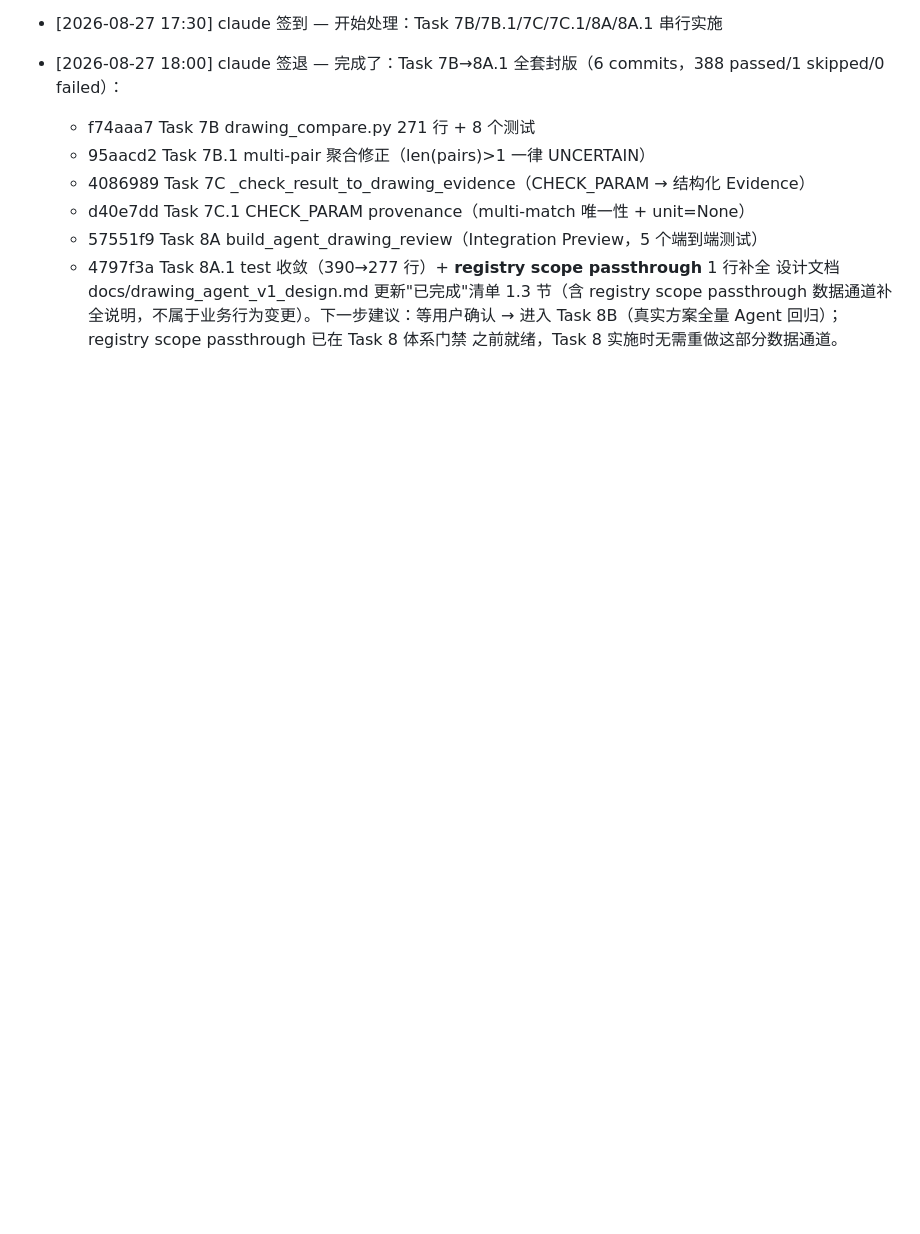
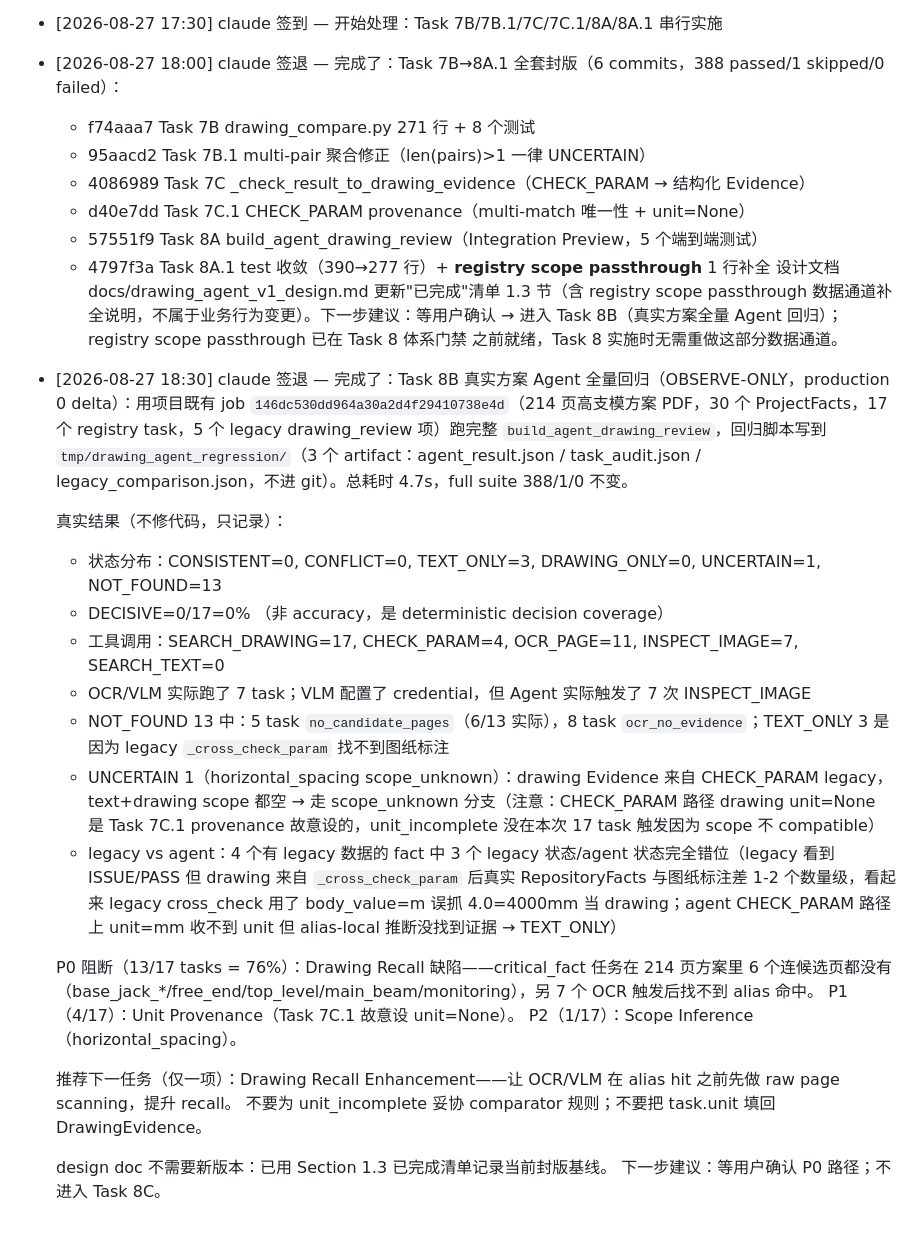
Before and after one commit to TT77517/high-formwork-review, a Markdown page: PROGRESS.md, the part around the change. Rendered like a GitHub page; blank space fills up the shorter version.

Commit message:
docs: Task 8B 真实方案 Agent 全量回归审计
OBSERVE-ONLY，production 0 delta，tmp/ artifacts 不进 git。

真实高支模方案：job 146dc530dd964a30a2d4f29410738e4d（214 页 PDF，30
ProjectFacts，17 registry tasks，5 legacy drawing_review 项）

真实结果（不修代码）：
- 状态分布：CONSISTENT=0, CONFLICT=0, TEXT_ONLY=3, UNCERTAIN=1, NOT_FOUND=13
- DECISIVE=0/17=0%（非 accuracy，是 deterministic decision coverage）
- 工具调用：SEARCH_DRAWING=17, CHECK_PARAM=4, OCR_PAGE=11, INSPECT_IMAGE=7
- VLM 实际触发 7 次（credential 可用），SEARCH_TEXT=0
- NOT_FOUND 13 拆解：6 task no_candidate_pages + 7 task ocr_no_evidence
- TEXT_ONLY 3：legacy cross_check 找不到图纸标注
- UNCERTAIN 1（horizontal_spacing scope_unknown）

P0 blocker（13/17 = 76%）：Drawing Recall Enhancement
  让 OCR/VLM 在 alias hit 之前先做 raw page scanning
P1（4/17）：Unit Provenance（Task 7C.1 故意 unit=None）
P2（1/17）：Scope Inference

不修：Agent / Comparator / Scope / Unit / OCR / VLM / Registry / ProjectFacts
artifacts 写到 tmp/drawing_agent_regression/（.gitignored）

推荐下一任务：Drawing Recall Enhancement（仅此一项）

```diff
--- a/PROGRESS.md
+++ b/PROGRESS.md
@@ -471,3 +471,24 @@
   passthrough 数据通道补全说明，不属于业务行为变更）。下一步建议：等用户确认 → 进入
   Task 8B（真实方案全量 Agent 回归）；registry scope passthrough 已在 Task 8 体系门禁
   之前就绪，Task 8 实施时无需重做这部分数据通道。
+
+- [2026-08-27 18:30] claude 签退 — 完成了：Task 8B 真实方案 Agent 全量回归（OBSERVE-ONLY，production 0 delta）：用项目既有 job `146dc530dd964a30a2d4f29410738e4d`（214 页高支模方案 PDF，30 个 ProjectFacts，17 个 registry task，5 个 legacy drawing_review 项）跑完整 `build_agent_drawing_review`，回归脚本写到 `tmp/drawing_agent_regression/`（3 个 artifact：agent_result.json / task_audit.json / legacy_comparison.json，不进 git）。总耗时 4.7s，full suite 388/1/0 不变。
+
+  真实结果（不修代码，只记录）：
+  - 状态分布：CONSISTENT=0, CONFLICT=0, TEXT_ONLY=3, DRAWING_ONLY=0, UNCERTAIN=1, NOT_FOUND=13
+  - DECISIVE=0/17=0% （非 accuracy，是 deterministic decision coverage）
+  - 工具调用：SEARCH_DRAWING=17, CHECK_PARAM=4, OCR_PAGE=11, INSPECT_IMAGE=7, SEARCH_TEXT=0
+  - OCR/VLM 实际跑了 7 task；VLM 配置了 credential，但 Agent 实际触发了 7 次 INSPECT_IMAGE
+  - NOT_FOUND 13 中：5 task `no_candidate_pages`（6/13 实际），8 task `ocr_no_evidence`；TEXT_ONLY 3 是因为 legacy `_cross_check_param` 找不到图纸标注
+  - UNCERTAIN 1（horizontal_spacing scope_unknown）：drawing Evidence 来自 CHECK_PARAM legacy，text+drawing scope 都空 → 走 scope_unknown 分支（注意：CHECK_PARAM 路径 drawing unit=None 是 Task 7C.1 provenance 故意设的，unit_incomplete 没在本次 17 task 触发因为 scope 不 compatible）
+  - legacy vs agent：4 个有 legacy 数据的 fact 中 3 个 legacy 状态/agent 状态完全错位（legacy 看到 ISSUE/PASS 但 drawing 来自 `_cross_check_param` 后真实 RepositoryFacts 与图纸标注差 1-2 个数量级，看起来 legacy cross_check 用了 body_value=m 误抓 4.0=4000mm 当 drawing；agent CHECK_PARAM 路径上 unit=mm 收不到 unit 但 alias-local 推断没找到证据 → TEXT_ONLY）
+
+  P0 阻断（13/17 tasks = 76%）：Drawing Recall 缺陷——critical_fact 任务在 214 页方案里 6 个连候选页都没有（base_jack_*/free_end/top_level/main_beam/monitoring），另 7 个 OCR 触发后找不到 alias 命中。
+  P1（4/17）：Unit Provenance（Task 7C.1 故意设 unit=None）。
+  P2（1/17）：Scope Inference（horizontal_spacing）。
+
+  推荐下一任务（仅一项）：Drawing Recall Enhancement——让 OCR/VLM 在 alias hit 之前先做 raw page scanning，提升 recall。
+  不要为 unit_incomplete 妥协 comparator 规则；不要把 task.unit 填回 DrawingEvidence。
+
+  design doc 不需要新版本：已用 Section 1.3 已完成清单记录当前封版基线。
+  下一步建议：等用户确认 P0 路径；不进入 Task 8C。
```
